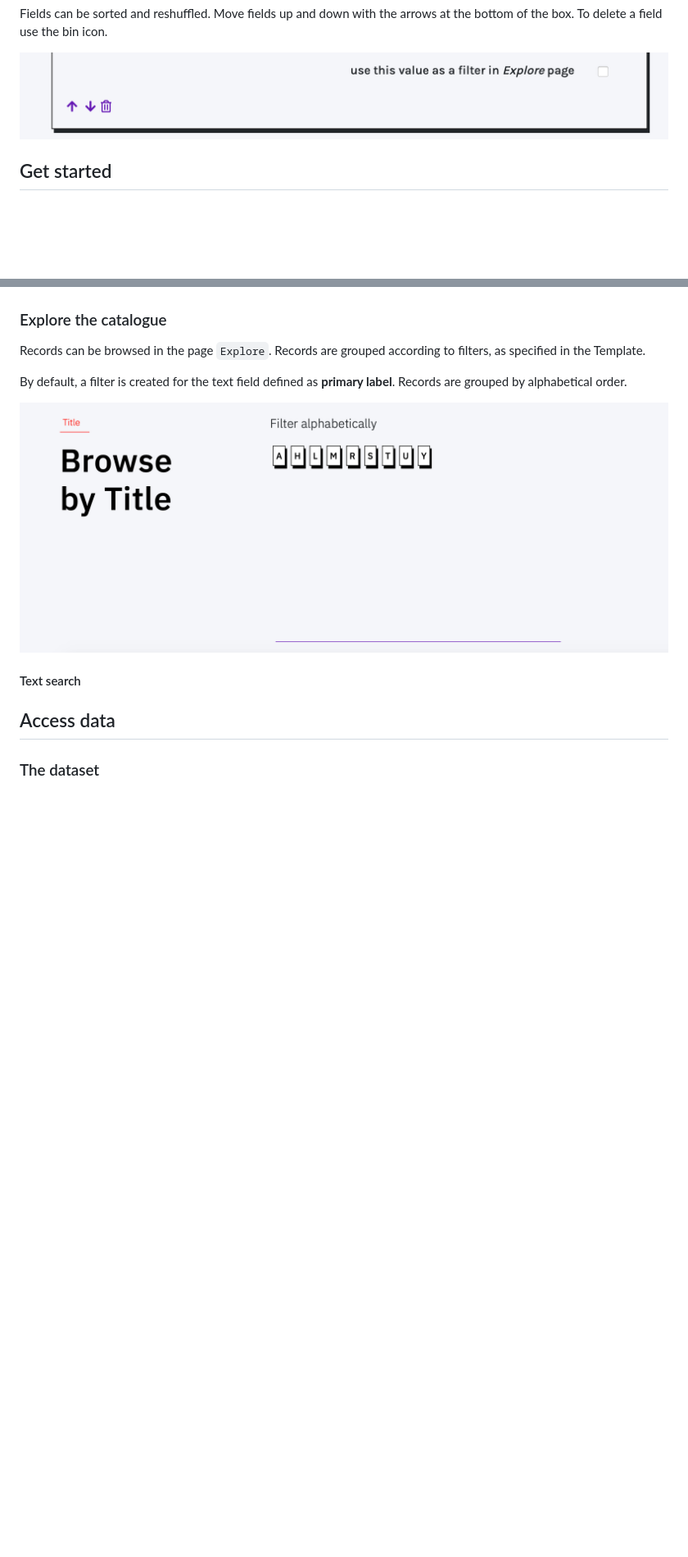
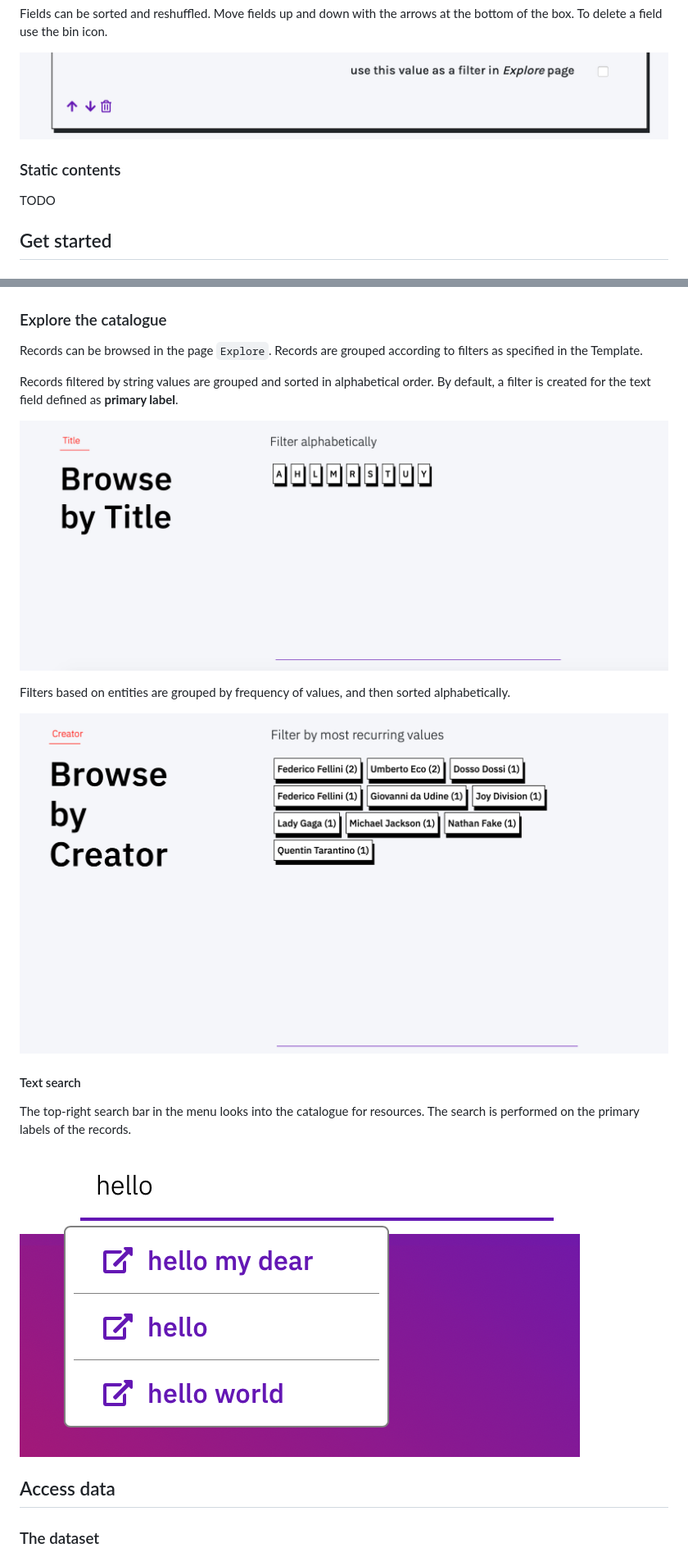
Before and after one commit to polifonia-project/registry_app, a Markdown page: README.md, 2 parts joined by grey strips. Shown: that part at 82% size. GitHub-like rendering; pictures changed too: docs/filter.png (added), docs/search.png (added); blank space fills up the shorter version.

Commit message:
update docs #33

```diff
--- a/README.md
+++ b/README.md
@@ -283,6 +284,10 @@ Fields can be sorted and reshuffled. Move fields up and down with the arrows at
 
 ![move field](docs/move.png)
 
+### Static contents
+
+TODO
+
 ## Get started
 
 ### Overview
@@ -409,14 +414,21 @@ When clicking on values, the website redirects either to Wikidata pages (e.g. `F
 
 ### Explore the catalogue
 
-Records can be browsed in the page `Explore`. Records are grouped according to filters, as specified in the Template.
+Records can be browsed in the page `Explore`. Records are grouped according to filters as specified in the Template.
 
-By default, a filter is created for the text field defined as **primary label**. Records are grouped by alphabetical order.
+Records filtered by string values are grouped and sorted in alphabetical order. By default, a filter is created for the text field defined as **primary label**.
 
 ![browse1.png](docs/browse1.png)
 
+Filters based on entities are grouped by frequency of values, and then sorted alphabetically.
+
+![filter.png](docs/filter.png)
 
 #### Text search
+
+The top-right search bar in the menu looks into the catalogue for resources. The search is performed on the primary labels of the records.
+
+![search.png](docs/search.png)
 
 
 ## Access data
```
Also changed, not shown: other parts of README.md (+1 -0 lines).
